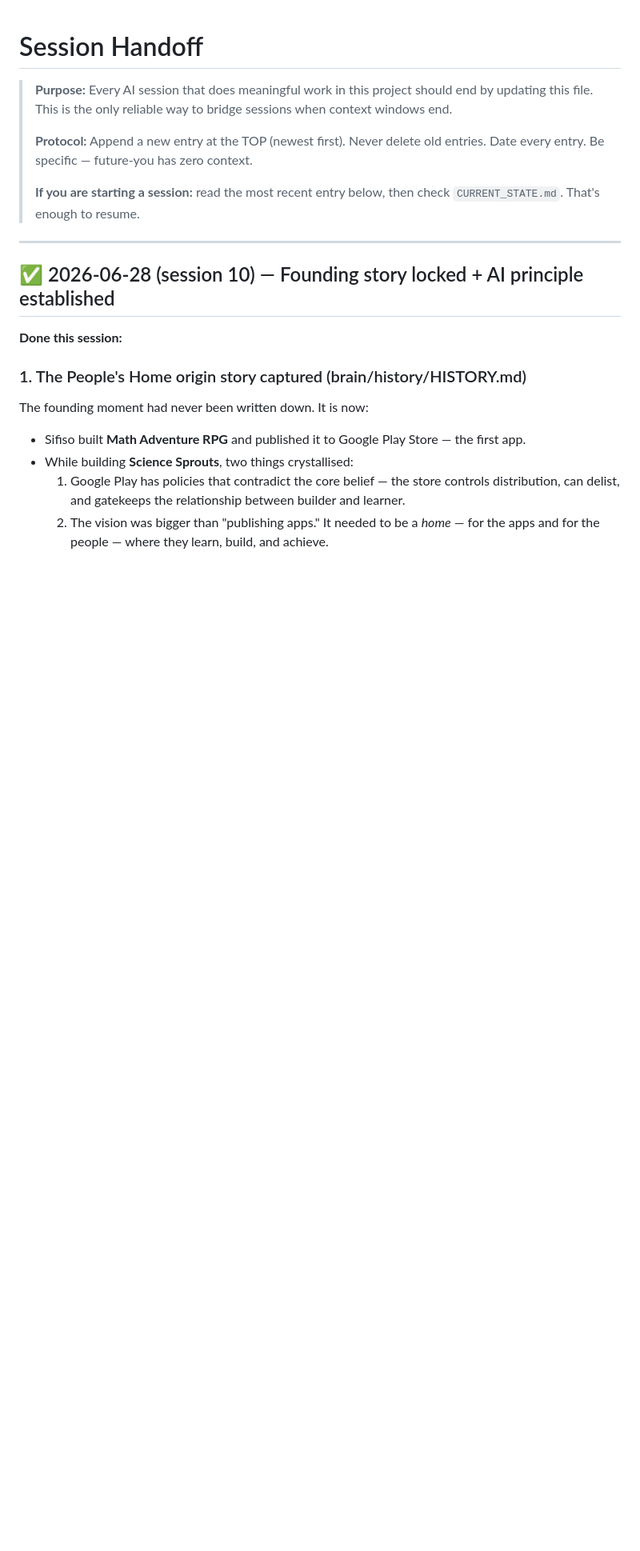
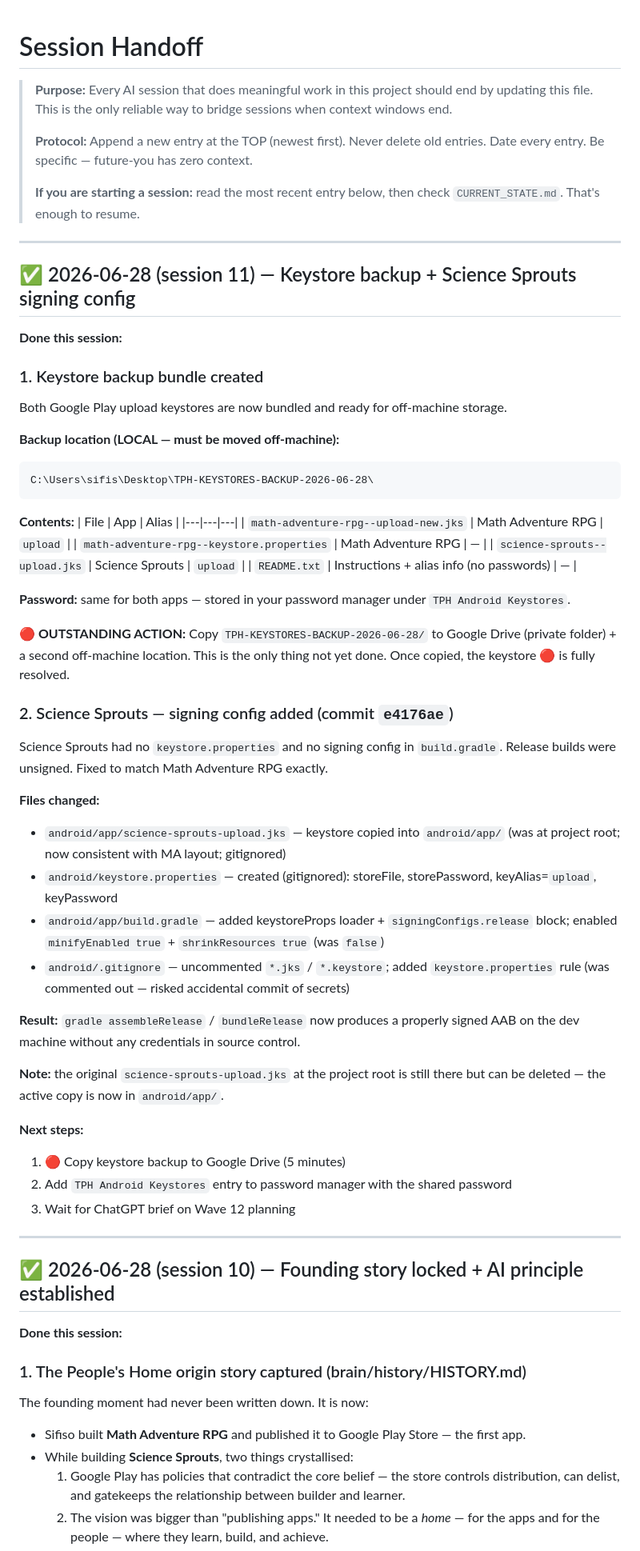
Before and after one commit to ARISAN-SIFISO-TECHNOLOGY-EDUCATION/peoples-home-web, a Markdown page: brain/SESSION_HANDOFF.md, the part around the change. Shown at 80% size. Drawn GitHub-style; blank space fills up the shorter version.

Commit message:
docs(session): session 11 log — keystore backup + SS signing config (2026-06-28)
Co-Authored-By: Claude Sonnet 4.6 <noreply@anthropic.com>

````diff
--- a/brain/SESSION_HANDOFF.md
+++ b/brain/SESSION_HANDOFF.md
@@ -9,6 +9,61 @@
 >
 > **If you are starting a session:** read the most recent entry below, then check
 > `CURRENT_STATE.md`. That's enough to resume.
+
+---
+
+## ✅ 2026-06-28 (session 11) — Keystore backup + Science Sprouts signing config
+
+**Done this session:**
+
+### 1. Keystore backup bundle created
+
+Both Google Play upload keystores are now bundled and ready for off-machine storage.
+
+**Backup location (LOCAL — must be moved off-machine):**
+```
+C:\Users\sifis\Desktop\TPH-KEYSTORES-BACKUP-2026-06-28\
+```
+
+**Contents:**
+| File | App | Alias |
+|---|---|---|
+| `math-adventure-rpg--upload-new.jks` | Math Adventure RPG | `upload` |
+| `math-adventure-rpg--keystore.properties` | Math Adventure RPG | — |
+| `science-sprouts--upload.jks` | Science Sprouts | `upload` |
+| `README.txt` | Instructions + alias info (no passwords) | — |
+
+**Password:** same for both apps — stored in your password manager under `TPH Android Keystores`.
+
+**🔴 OUTSTANDING ACTION:** Copy `TPH-KEYSTORES-BACKUP-2026-06-28/` to Google Drive
+(private folder) + a second off-machine location. This is the only thing not yet done.
+Once copied, the keystore 🔴 is fully resolved.
+
+### 2. Science Sprouts — signing config added (commit `e4176ae`)
+
+Science Sprouts had no `keystore.properties` and no signing config in `build.gradle`.
+Release builds were unsigned. Fixed to match Math Adventure RPG exactly.
+
+**Files changed:**
+- `android/app/science-sprouts-upload.jks` — keystore copied into `android/app/`
+  (was at project root; now consistent with MA layout; gitignored)
+- `android/keystore.properties` — created (gitignored): storeFile, storePassword,
+  keyAlias=`upload`, keyPassword
+- `android/app/build.gradle` — added keystoreProps loader + `signingConfigs.release`
+  block; enabled `minifyEnabled true` + `shrinkResources true` (was `false`)
+- `android/.gitignore` — uncommented `*.jks` / `*.keystore`; added `keystore.properties`
+  rule (was commented out — risked accidental commit of secrets)
+
+**Result:** `gradle assembleRelease` / `bundleRelease` now produces a properly signed
+AAB on the dev machine without any credentials in source control.
+
+**Note:** the original `science-sprouts-upload.jks` at the project root is still there
+but can be deleted — the active copy is now in `android/app/`.
+
+**Next steps:**
+1. 🔴 Copy keystore backup to Google Drive (5 minutes)
+2. Add `TPH Android Keystores` entry to password manager with the shared password
+3. Wait for ChatGPT brief on Wave 12 planning
 
 ---
 
````
